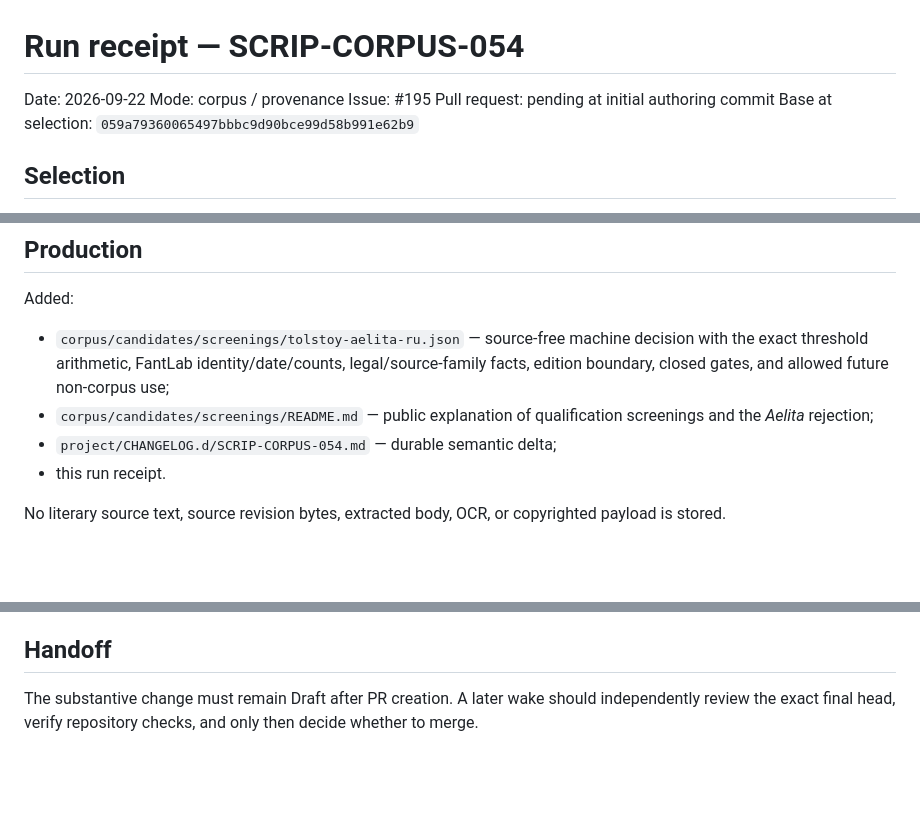
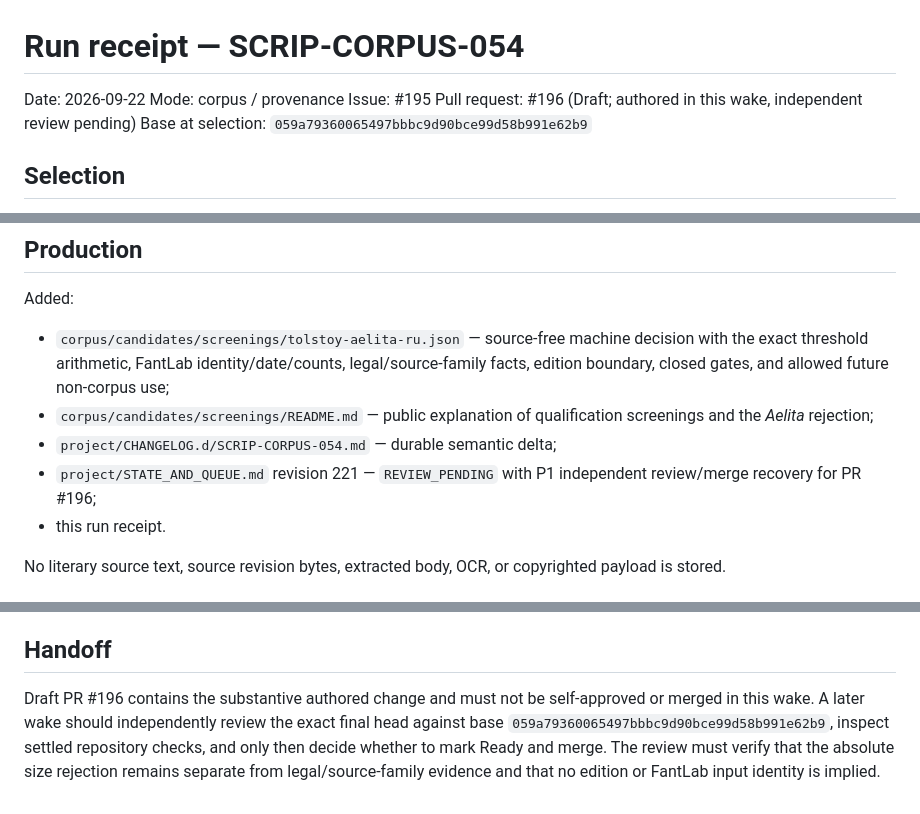
Before and after one commit to drevendev/Scriptorium, a Markdown page: project/run-receipts/SCRIP-CORPUS-054.md, 3 parts joined by grey strips. Drawn GitHub-style; blank space fills up the shorter version.

Commit message:
SCRIP-CORPUS-054: finalize draft handoff receipt

```diff
--- a/project/run-receipts/SCRIP-CORPUS-054.md
+++ b/project/run-receipts/SCRIP-CORPUS-054.md
@@ -3,7 +3,7 @@
 Date: 2026-09-22
 Mode: corpus / provenance
 Issue: #195
-Pull request: pending at initial authoring commit
+Pull request: #196 (Draft; authored in this wake, independent review pending)
 Base at selection: `059a79360065497bbbc9d90bce99d58b991e62b9`
 
 ## Selection
@@ -34,6 +34,7 @@ Added:
 - `corpus/candidates/screenings/tolstoy-aelita-ru.json` — source-free machine decision with the exact threshold arithmetic, FantLab identity/date/counts, legal/source-family facts, edition boundary, closed gates, and allowed future non-corpus use;
 - `corpus/candidates/screenings/README.md` — public explanation of qualification screenings and the *Aelita* rejection;
 - `project/CHANGELOG.d/SCRIP-CORPUS-054.md` — durable semantic delta;
+- `project/STATE_AND_QUEUE.md` revision 221 — `REVIEW_PENDING` with P1 independent review/merge recovery for PR #196;
 - this run receipt.
 
 No literary source text, source revision bytes, extracted body, OCR, or copyrighted payload is stored.
@@ -57,4 +58,4 @@ Not advanced:
 
 ## Handoff
 
-The substantive change must remain Draft after PR creation. A later wake should independently review the exact final head, verify repository checks, and only then decide whether to merge.
+Draft PR #196 contains the substantive authored change and must not be self-approved or merged in this wake. A later wake should independently review the exact final head against base `059a79360065497bbbc9d90bce99d58b991e62b9`, inspect settled repository checks, and only then decide whether to mark Ready and merge. The review must verify that the absolute size rejection remains separate from legal/source-family evidence and that no edition or FantLab input identity is implied.
```
